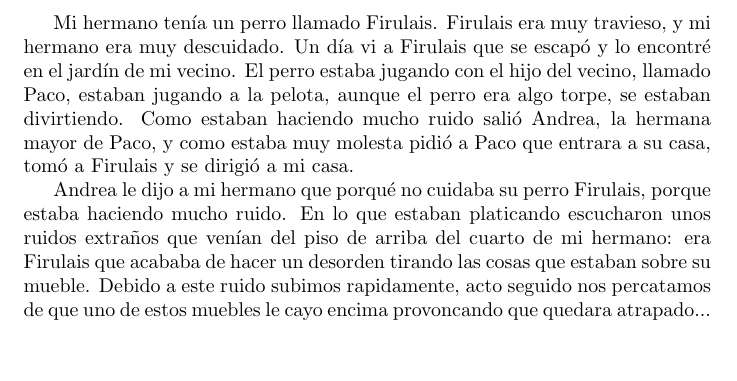
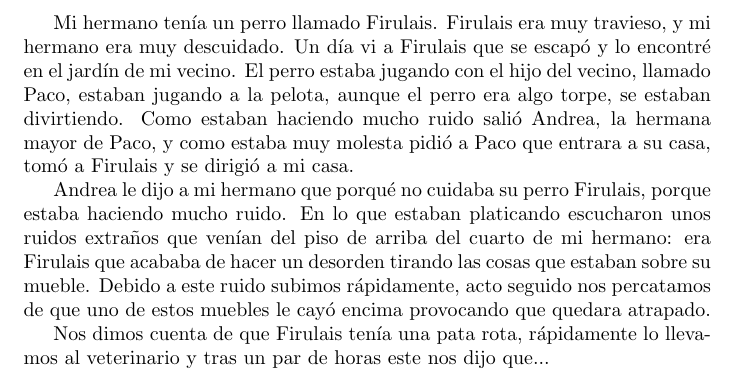
Before and after one commit to MaleniOmana/cuento, a LaTeX document (cuento.tex): part of the page, cut so that both start at the same text, the shorter picture padded with empty space. Compiled offline with pdfLaTeX.

Commit message:
pata rota

```diff
--- a/cuento.tex
+++ b/cuento.tex
@@ -7,6 +7,8 @@
 Mi hermano tenía un perro llamado Firulais. Firulais era muy travieso, y mi hermano era muy descuidado. Un día vi a Firulais que se escapó y lo encontré en el jardín de mi vecino.
 El perro estaba jugando con el hijo del vecino, llamado Paco, estaban jugando a la pelota, aunque el perro era algo torpe, se estaban divirtiendo. Como estaban haciendo mucho ruido salió Andrea, la hermana mayor de Paco, y como estaba muy molesta pidió a Paco que entrara a su casa, tomó a Firulais y se dirigió a mi casa.
 
-Andrea le dijo a mi hermano que porqué no cuidaba su perro Firulais, porque estaba haciendo mucho ruido. En lo que estaban platicando escucharon unos ruidos extraños que venían del piso de arriba del cuarto de mi hermano: era Firulais que acababa de hacer un desorden tirando las cosas que estaban sobre su mueble. Debido a este ruido subimos rapidamente, acto seguido nos percatamos de que uno de estos muebles le cayo encima provoncando que quedara atrapado...
+Andrea le dijo a mi hermano que porqué no cuidaba su perro Firulais, porque estaba haciendo mucho ruido. En lo que estaban platicando escucharon unos ruidos extraños que venían del piso de arriba del cuarto de mi hermano: era Firulais que acababa de hacer un desorden tirando las cosas que estaban sobre su mueble. Debido a este ruido subimos rápidamente, acto seguido nos percatamos de que uno de estos muebles le cayó encima provocando que quedara atrapado.
+
+Nos dimos cuenta de que Firulais tenía una pata rota, rápidamente lo llevamos al veterinario y tras un par de horas este nos dijo que...
 
 \end{document}
```
